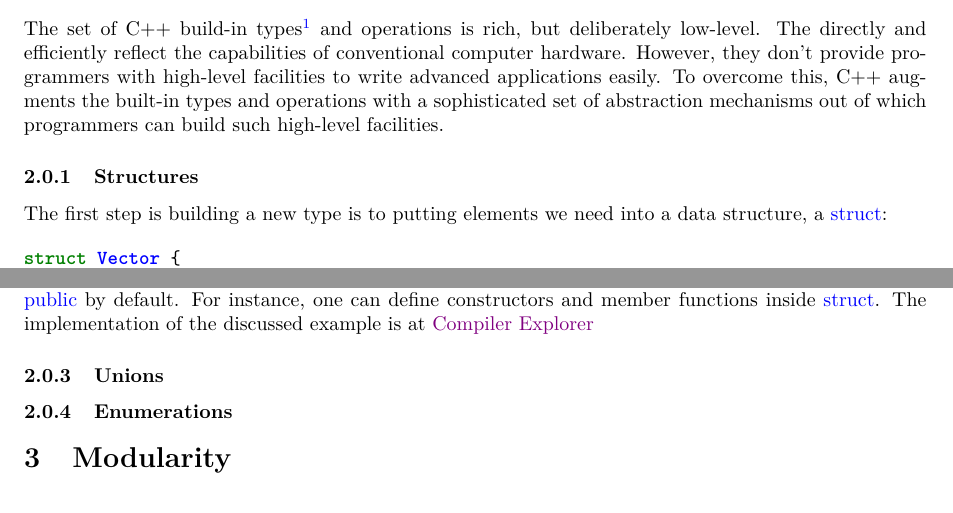
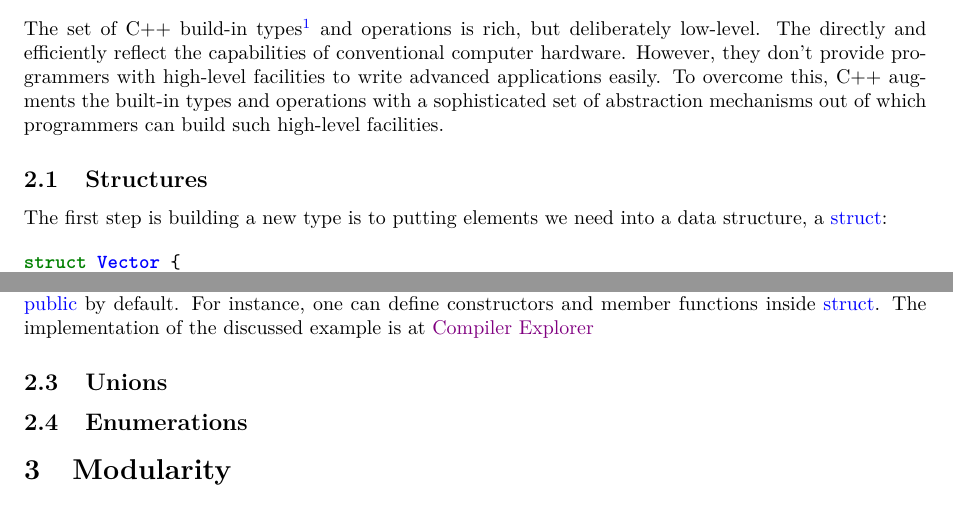
Before and after one commit to leannejdong/cpp-book, a LaTeX document (mycpp.tex): two parts of pages 2 and 5 of 5, joined at a grey line, cut so that both start at the same text. Compiled offline with pdfLaTeX.

Commit message:
recompiled

```diff
--- a/mycpp.tex
+++ b/mycpp.tex
@@ -38,7 +38,7 @@
 \section{User-defined type}
 The set of C++ build-in types\footnote{types that can be built from the fundamental types, the const modifier, and the declarator operator} and operations is rich, but deliberately low-level. The directly and efficiently reflect the capabilities of conventional computer hardware. However, they don't provide programmers with high-level facilities to write advanced applications easily. To overcome this, C++ augments the built-in types and operations with a sophisticated set of abstraction mechanisms out of which programmers can build such high-level facilities.
 
-\subsubsection{Structures}
+\subsection{Structures}
 
 The first step is building a new type is to putting elements we need into a data structure, a \be{struct}:
 
@@ -197,10 +197,10 @@ Clearly, several aspects are missing.
 There is no fundamental difference between a \be{struct} and a \be{class}; a \be{struct} is simply a \be{class} with members \be{public} by default. For instance, one can define constructors and member functions inside \be{struct}.
  The implementation of the discussed example is at
 \href{https://godbolt.org/z/E6M64s}{Compiler Explorer}
-\subsubsection{Unions}
+\subsection{Unions}
 
 
-\subsubsection{Enumerations}
+\subsection{Enumerations}
 % \section*{Exercise 1}
 % \subsection*{main.cpp}
 % \begin{minted}[frame=lines, linenos, fontsize=\large]
```
Also changed, not shown: mycpp.pdf, mycpp.tex (2 more changed lines).
